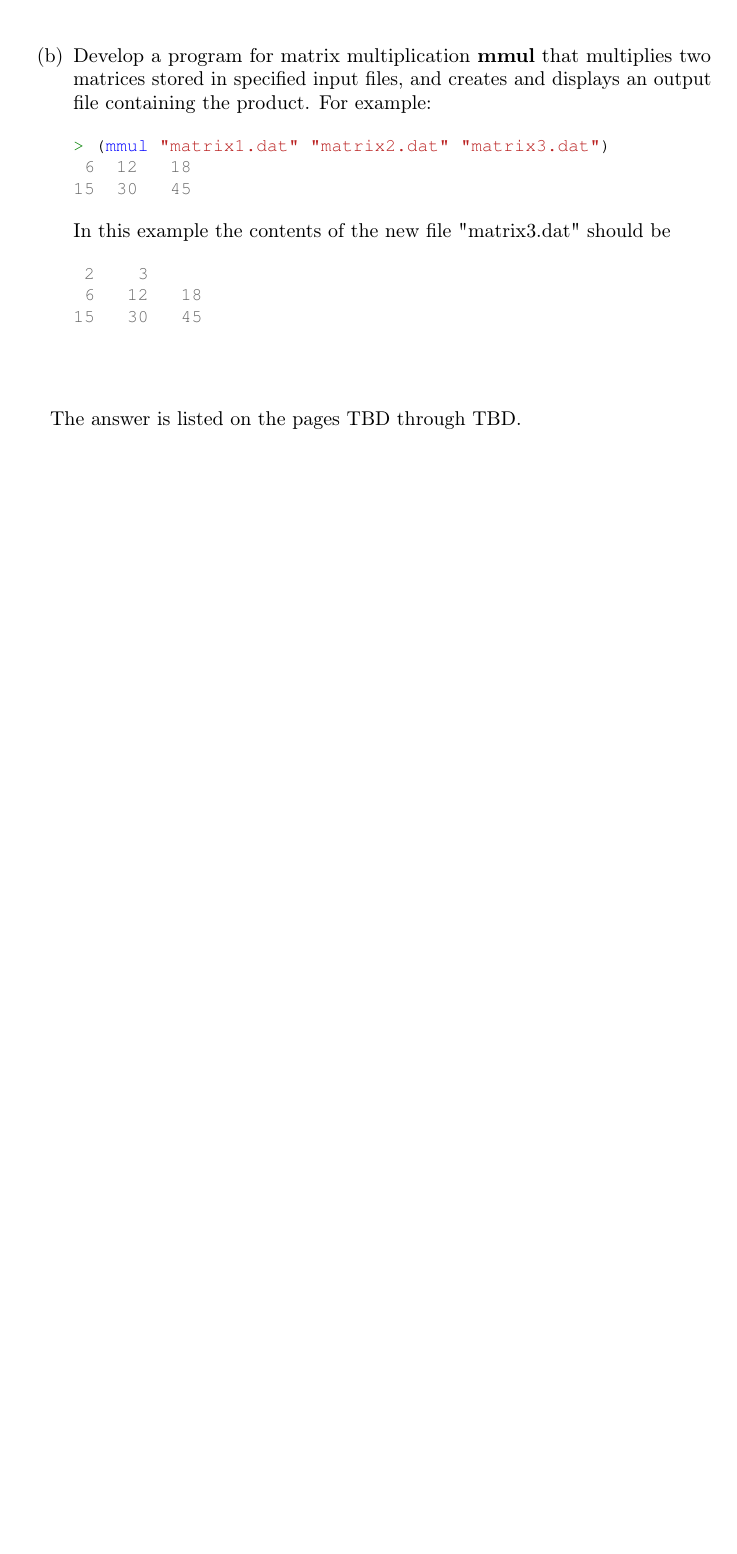
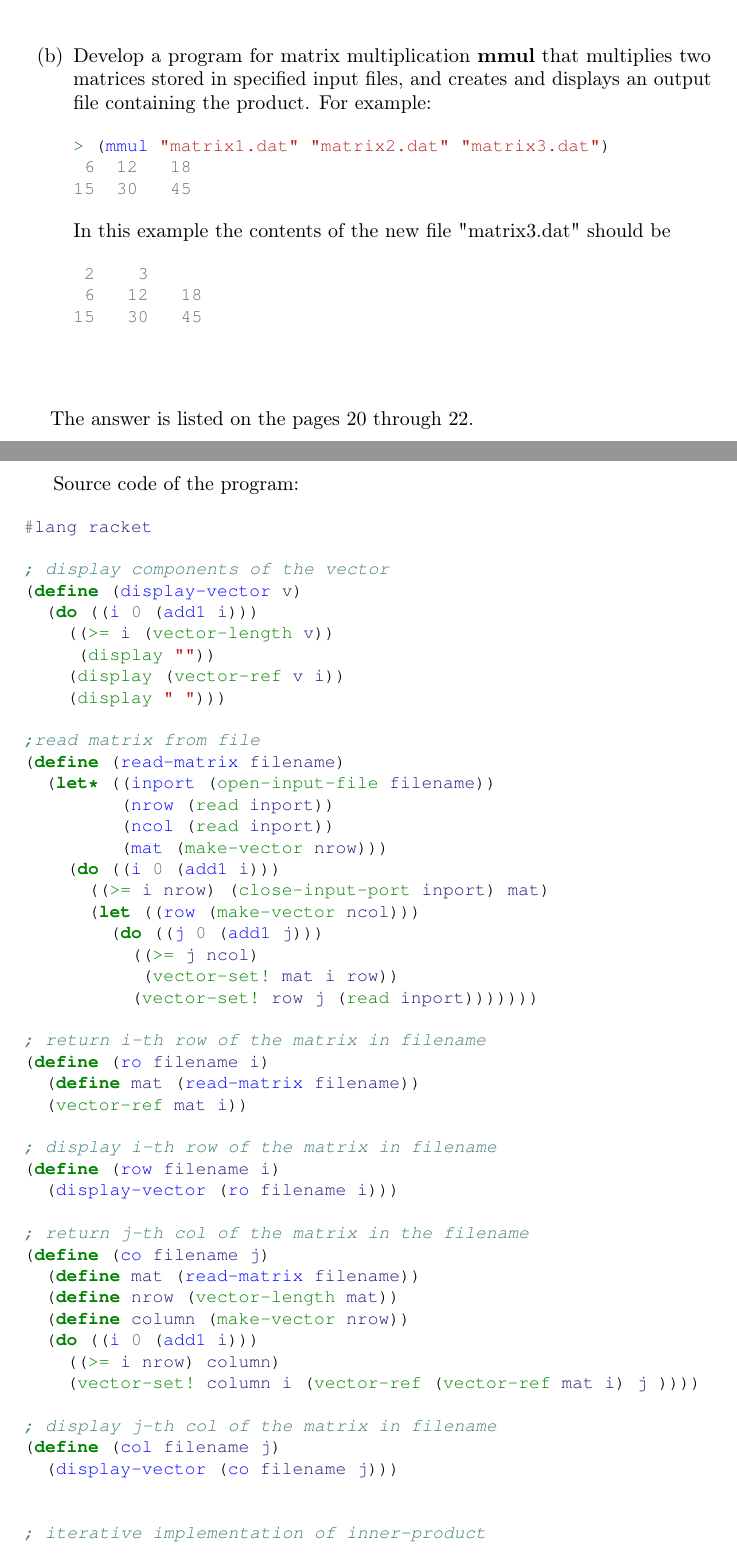
Before and after one commit to ikopyl/Programming-Languages-Spring-2018, a LaTeX problem sheet (homeworks/HW4/HW4.tex): part of page 20 of 20 before the commit and two parts of pages 20 and 21 of 23 after it, the two joined at a grey line, cut so that both start at the same text, the shorter picture padded with empty space. Compiled offline with pdfLaTeX.

Commit message:
HW4 problem 6 is done

```diff
--- a/homeworks/HW4/HW4.tex
+++ b/homeworks/HW4/HW4.tex
@@ -934,6 +934,84 @@ In this example the contents of the new file "matrix3.dat" should be
 
 \paragraph{}\
 \paragraph{}\
-	The answer is listed on the pages TBD through TBD.
+	The answer is listed on the pages 20 through 22.
+\paragraph{}\
+\paragraph{}\
+
+Source code of the program:
+
+\begin{minted}[fontsize=\small]{scheme}
+#lang racket
+
+; display components of the vector
+(define (display-vector v)
+  (do ((i 0 (add1 i)))
+    ((>= i (vector-length v))
+     (display ""))
+    (display (vector-ref v i))
+    (display " ")))
+
+;read matrix from file
+(define (read-matrix filename)
+  (let* ((inport (open-input-file filename))
+         (nrow (read inport))
+         (ncol (read inport))
+         (mat (make-vector nrow)))
+    (do ((i 0 (add1 i)))
+      ((>= i nrow) (close-input-port inport) mat)
+      (let ((row (make-vector ncol)))
+        (do ((j 0 (add1 j)))
+          ((>= j ncol)
+           (vector-set! mat i row))
+          (vector-set! row j (read inport)))))))
+
+; return i-th row of the matrix in filename
+(define (ro filename i)
+  (define mat (read-matrix filename))
+  (vector-ref mat i))
+
+; display i-th row of the matrix in filename
+(define (row filename i)
+  (display-vector (ro filename i)))
+
+; return j-th col of the matrix in the filename
+(define (co filename j)
+  (define mat (read-matrix filename))
+  (define nrow (vector-length mat))
+  (define column (make-vector nrow))
+  (do ((i 0 (add1 i)))
+    ((>= i nrow) column)
+    (vector-set! column i (vector-ref (vector-ref mat i) j ))))
+
+; display j-th col of the matrix in filename
+(define (col filename j)
+  (display-vector (co filename j)))
 
 
+; iterative implementation of inner-product
+(define (inner-product-iterative v1 v2)
+  (let ((sum 0))
+    (do ((i 0 (add1 i)))
+      ((>= i (vector-length v1)) sum)
+      (set! sum (+ sum (* (vector-ref v1 i) (vector-ref v2 i)))))))
+
+; matrix multiplication, display and create
+(define (mmul f1 f2 f3)
+  (define m1 (read-matrix f1))
+  (define m2 (read-matrix f2))
+  (define nrow (vector-length m1))
+  (define ncol (vector-length m2))
+  (define outport (open-output-file f3))
+  (display nrow outport)
+  (display " " outport)
+  (display ncol outport)
+  (newline outport)
+  (do ((i 0 (add1 i)))
+    ((>= i nrow) (close-output-port outport) (display ""))
+    (begin (let ((row (make-vector ncol)))
+       (do ((j 0 (add1 j)))
+         ((>= j ncol) (display-vector row) (newline) (newline outport))
+         (vector-set! row j (inner-product-iterative (ro f1 i) (co f2 j)))
+         (display (vector-ref row j) outport)
+         (display " " outport))))))
+\end{minted}
```
Also changed, not shown: homeworks/HW4/HW4.pdf, homeworks/HW4/HW4.tex (50 more changed lines).
